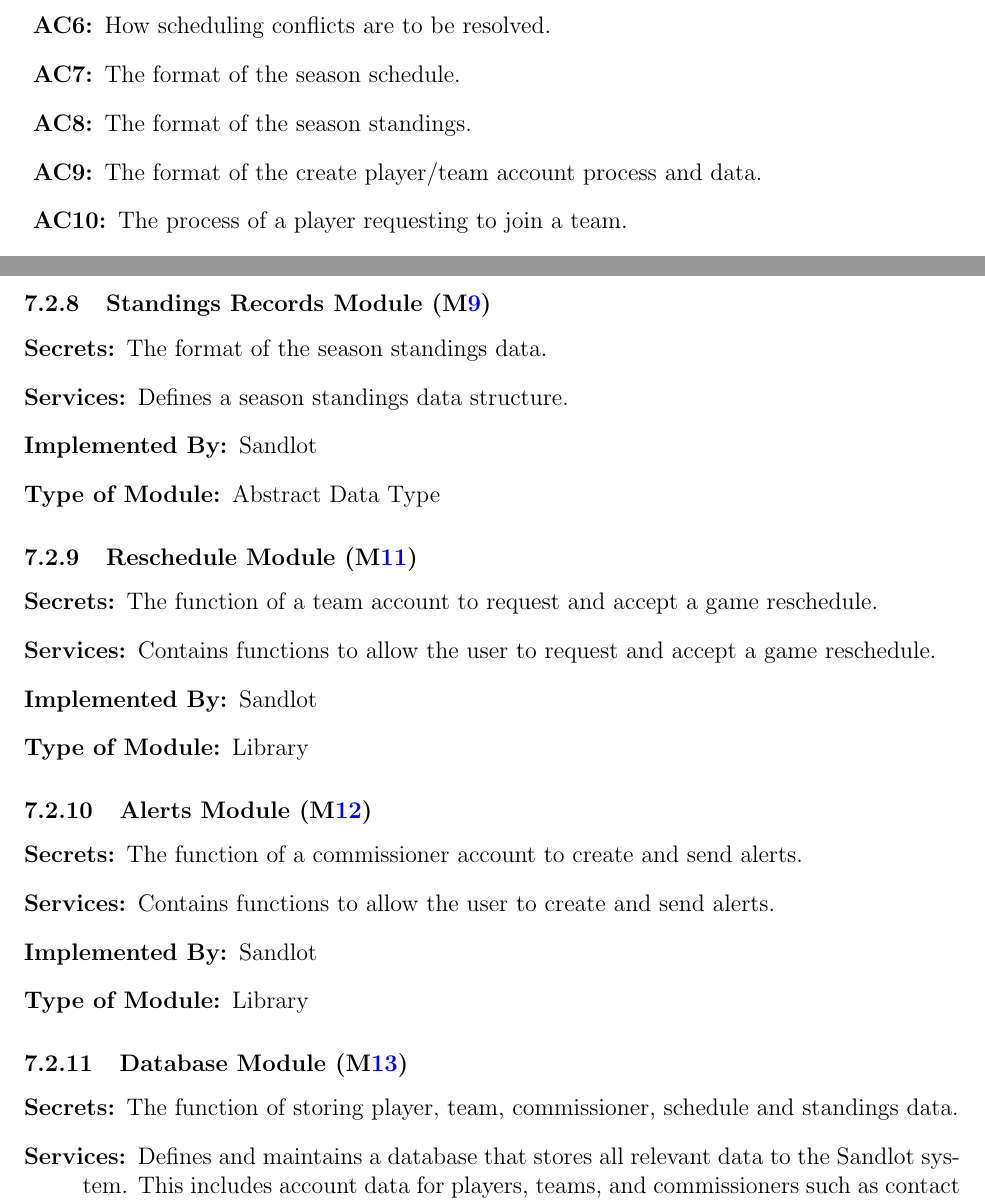
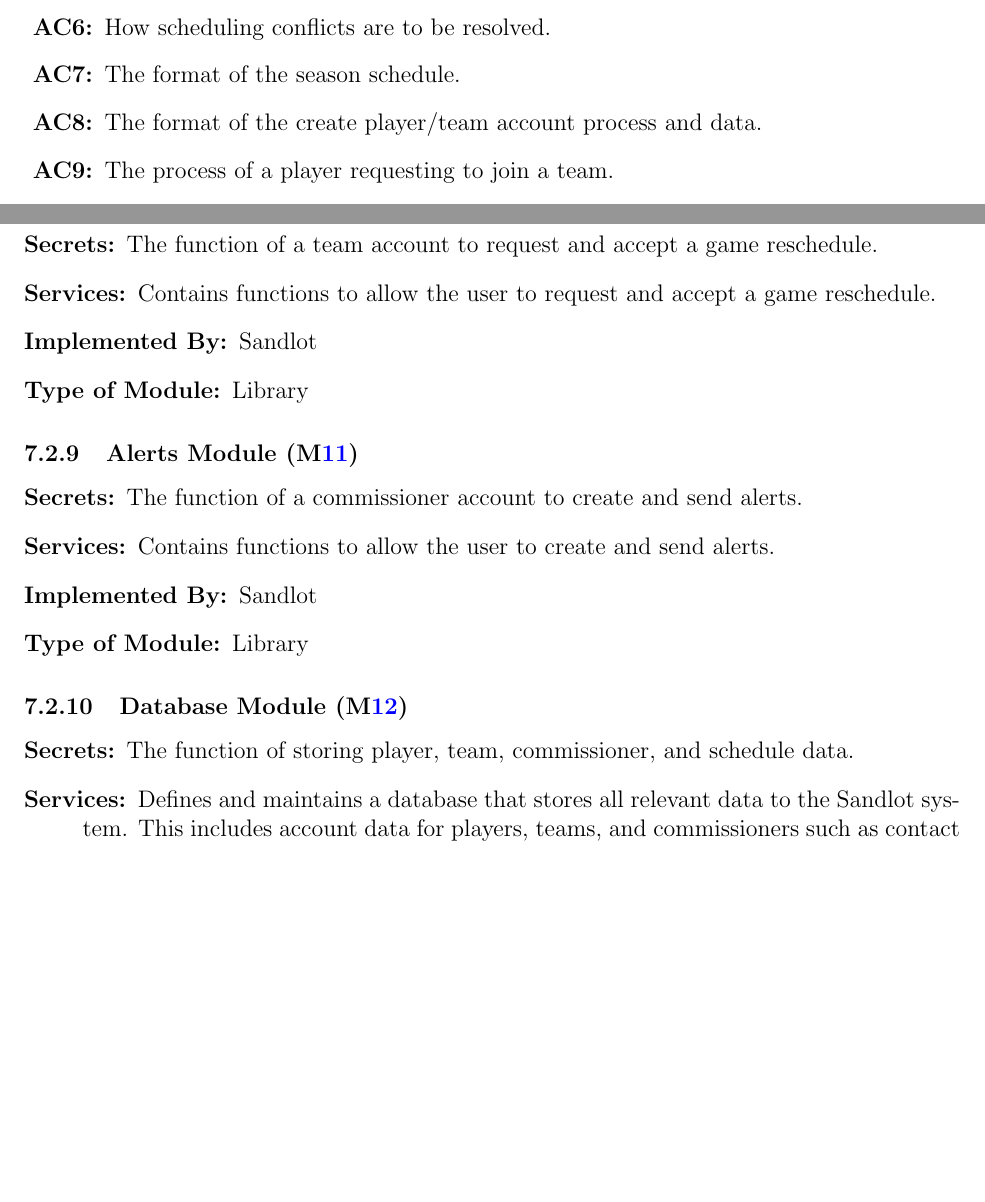
Before and after one commit to Nicholas-Fabugais-Inaba/Sandlot, a LaTeX document (docs/Design/SoftArchitecture/MG.tex): two parts of pages 7 and 12 of 21, joined at a grey line, cut so that both start at the same text, the shorter picture padded with empty space. Compiled offline with pdfLaTeX.

Commit message:
removed standings module from MG

```diff
--- a/docs/Design/SoftArchitecture/MG.tex
+++ b/docs/Design/SoftArchitecture/MG.tex
@@ -178,8 +178,6 @@ change.
   scheduling conflicts are to be resolved.
   \item[\refstepcounter{acnum} \actheacnum \label{acSchedFormat}:] The format
   of the season schedule.
-  \item[\refstepcounter{acnum} \actheacnum \label{acStandFormat}:] The format
-  of the season standings.
   \item[\refstepcounter{acnum} \actheacnum \label{acCreateAccount}:] The
   format of the create player/team account process and data.
   \item[\refstepcounter{acnum} \actheacnum \label{acJoinRequest}:] The process
@@ -387,15 +382,6 @@ have to be implemented.
   \item[Type of Module:] Abstract Data Type
 \end{description}
 
-\subsubsection{Standings Records Module (\mref{mST})}
-
-\begin{description}
-  \item[Secrets:]The format of the season standings data.
-  \item[Services:]Defines a season standings data structure.
-  \item[Implemented By:] \progname{}
-  \item[Type of Module:] Abstract Data Type
-\end{description}
-
 \subsubsection{Reschedule Module (\mref{mRE})}
 
 \begin{description}
@@ -420,8 +406,7 @@ have to be implemented.
 \subsubsection{Database Module (\mref{mDB})}
 
 \begin{description}
-  \item[Secrets:]The function of storing player, team, commissioner, schedule
-  and standings data.
+  \item[Secrets:]The function of storing player, team, commissioner, and schedule data.
   \item[Services:]Defines and maintains a database that stores all relevant data
   to the \progname{} system. This includes account data for players, teams, and
   commissioners such as contact information and team player lists. It also
```
Also changed, not shown: docs/Design/SoftArchitecture/MG.pdf, docs/Design/SoftArchitecture/MG.tex (3 more changed lines).
